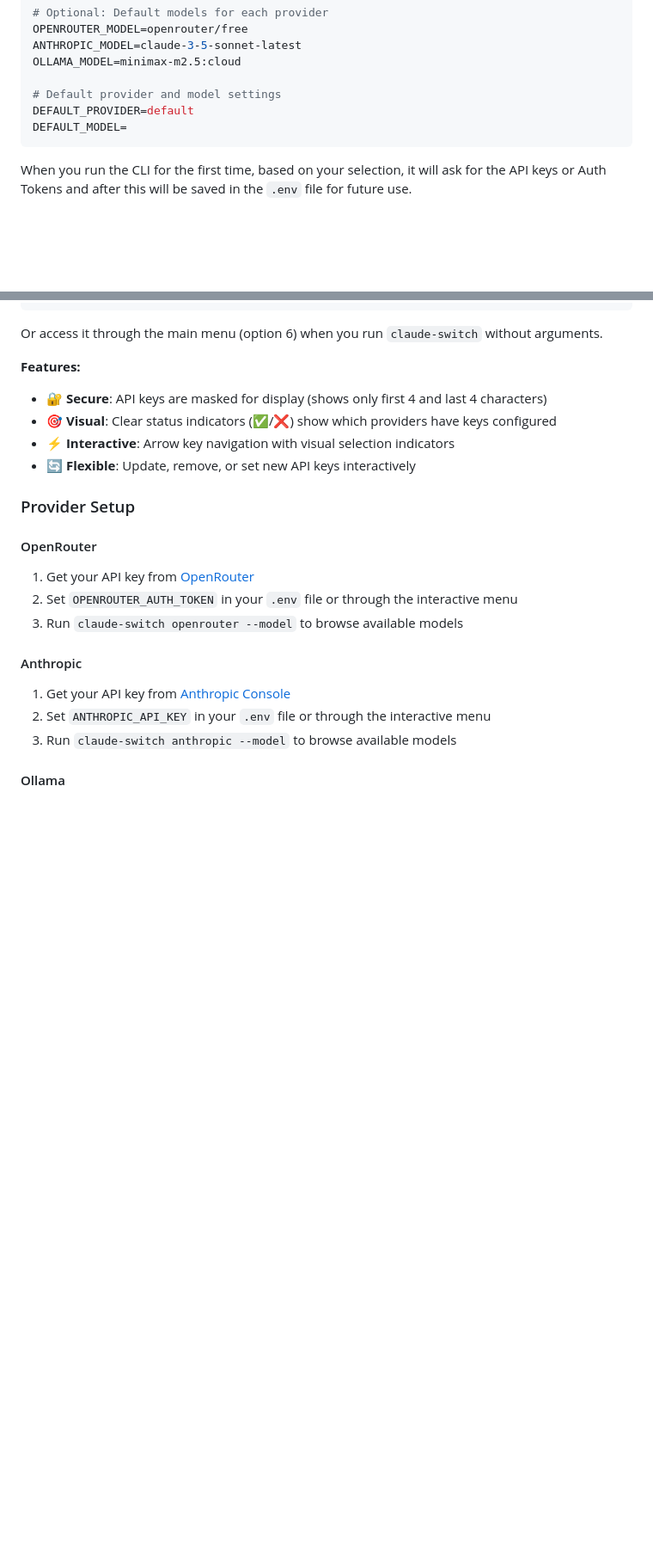
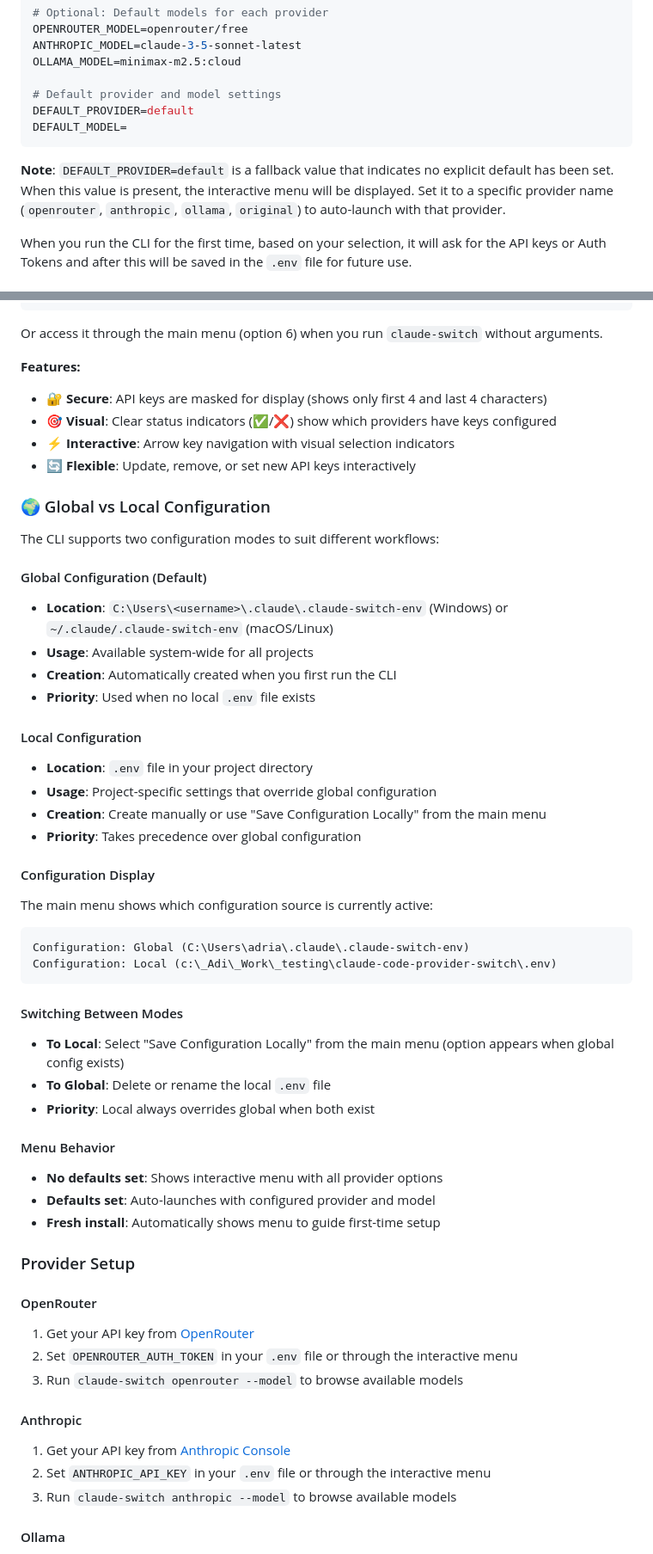
Before and after one commit to adrianR84/claude-code-provider-switch, a Markdown page: README.md, 2 parts joined by grey strips. Shown at 86% size. Drawn GitHub-style; blank space fills up the shorter version.

Commit message:
docs: add comprehensive global vs local configuration documentation
## 📚 Enhanced Documentation: Global vs Local Configuration

### Added Sections
- **Global vs Local Configuration**: Comprehensive explanation of configuration modes
- **Configuration Display**: How to read the menu display showing file paths
- **Switching Modes**: Instructions for changing between configuration types
- **Menu Behavior**: Clear explanation of when menu shows vs auto-launch

### Key Information Added
- **Global Config**: System-wide settings in user home directory
- **Local Config**: Project-specific settings in project directory
- **Priority System**: Local overrides global when both exist
- **File Paths**: Exact locations for Windows and macOS/Linux
- **Visual Examples**: Configuration display format in main menu

### Configuration Clarification
- **DEFAULT_PROVIDER=default**: Explained as fallback value for menu display
- **Provider Names**: Valid values for auto-launch behavior
- **Fresh Install**: Menu appears automatically for first-time setup

### User Benefits
- ✅ **Clear Understanding**: Users know exactly how configuration works
- ✅ **File Management**: Easy to locate and manage configuration files
- ✅ **Mode Switching**: Clear instructions for changing configuration types
- ✅ **Troubleshooting**: Better understanding of menu behavior

### Files Changed
- README.md: Added comprehensive configuration documentation

### Documentation Structure
- **API Key Management**: Existing section with interactive menu usage
- **Global vs Local**: New section explaining configuration modes
- **Configuration Display**: Visual examples of menu output
- **Menu Behavior**: When menu shows vs auto-launches

````diff
--- a/README.md
+++ b/README.md
@@ -99,6 +99,8 @@ DEFAULT_PROVIDER=default
 DEFAULT_MODEL=
 ```
 
+**Note**: `DEFAULT_PROVIDER=default` is a fallback value that indicates no explicit default has been set. When this value is present, the interactive menu will be displayed. Set it to a specific provider name (`openrouter`, `anthropic`, `ollama`, `original`) to auto-launch with that provider.
+
 When you run the CLI for the first time, based on your selection, it will ask for the API keys or Auth Tokens and after this will be saved in the `.env` file for future use.
 
 ### API Key Management
@@ -118,6 +120,45 @@ Or access it through the main menu (option 6) when you run `claude-switch` witho
 - 🎯 **Visual**: Clear status indicators (✅/❌) show which providers have keys configured
 - ⚡ **Interactive**: Arrow key navigation with visual selection indicators
 - 🔄 **Flexible**: Update, remove, or set new API keys interactively
+
+### 🌍 Global vs Local Configuration
+
+The CLI supports two configuration modes to suit different workflows:
+
+#### Global Configuration (Default)
+
+- **Location**: `C:\Users\<username>\.claude\.claude-switch-env` (Windows) or `~/.claude/.claude-switch-env` (macOS/Linux)
+- **Usage**: Available system-wide for all projects
+- **Creation**: Automatically created when you first run the CLI
+- **Priority**: Used when no local `.env` file exists
+
+#### Local Configuration
+
+- **Location**: `.env` file in your project directory
+- **Usage**: Project-specific settings that override global configuration
+- **Creation**: Create manually or use "Save Configuration Locally" from the main menu
+- **Priority**: Takes precedence over global configuration
+
+#### Configuration Display
+
+The main menu shows which configuration source is currently active:
+
+```
+Configuration: Global (C:\Users\adria\.claude\.claude-switch-env)
+Configuration: Local (c:\_Adi\_Work\_testing\claude-code-provider-switch\.env)
+```
+
+#### Switching Between Modes
+
+- **To Local**: Select "Save Configuration Locally" from the main menu (option appears when global config exists)
+- **To Global**: Delete or rename the local `.env` file
+- **Priority**: Local always overrides global when both exist
+
+#### Menu Behavior
+
+- **No defaults set**: Shows interactive menu with all provider options
+- **Defaults set**: Auto-launches with configured provider and model
+- **Fresh install**: Automatically shows menu to guide first-time setup
 
 ### Provider Setup
 
````
